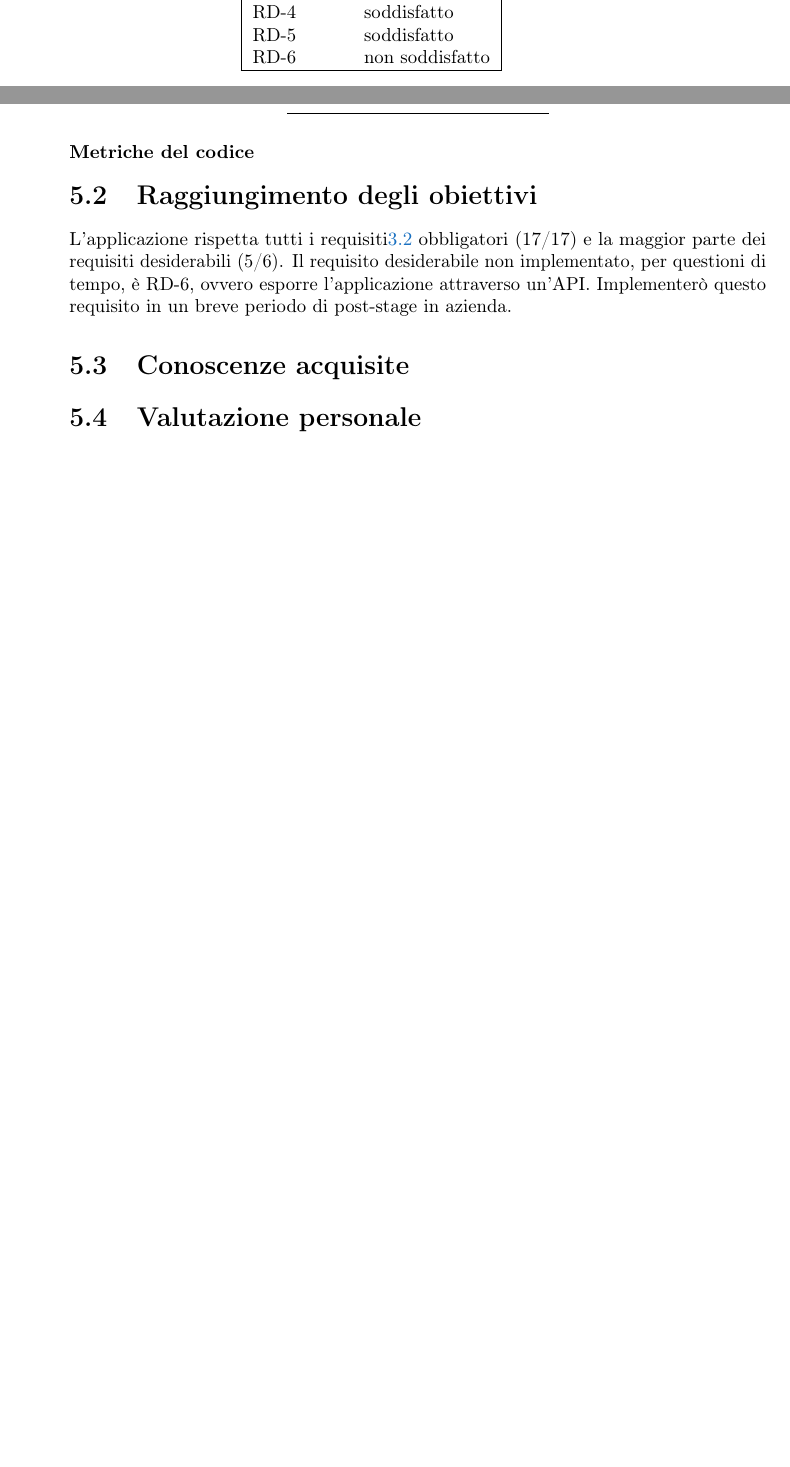
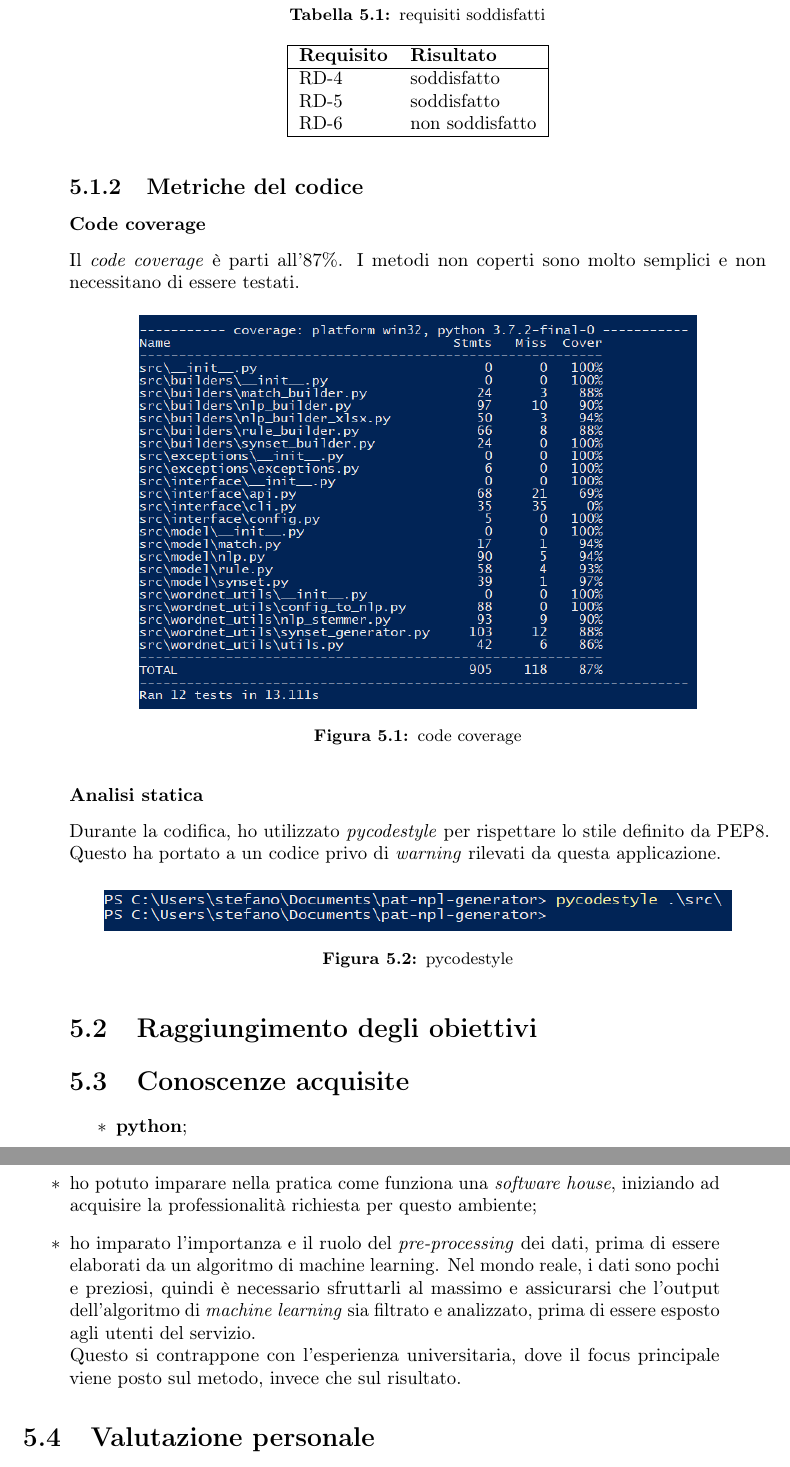
Before and after one commit to sgt390/tesi_triennale, a LaTeX thesis (tesi.tex, which reads capitoli/capitolo-5.tex): two parts of pages 35 and 36 of 41 before the commit and two parts of pages 36 and 37 of 43 after it, joined at a grey line, cut at the place of the change, the shorter picture padded with empty space. Compiled offline with pdfLaTeX.

Commit message:
conclusioni - avanzamento

```diff
--- a/capitoli/capitolo-5.tex
+++ b/capitoli/capitolo-5.tex
@@ -17,6 +18,7 @@ Ho soddisfatto tutti i requisiti\ref{tab:requisiti-funzionali} obbligatori (17/1
 \hline
 \textbf{Requisito} & \textbf{Risultato} \\
 \hline
+\endhead
 RO-1     & soddisfatto\\
 RO-2     & soddisfatto\\
 RO-3     & soddisfatto\\
@@ -43,13 +45,32 @@ RD-6     & non soddisfatto\\
 \hline
 \end{longtable}
 
-\subsubsection{Metriche del codice}
+\subsection{Metriche del codice}
+\subsubsection*{Code coverage}
+Il \textit{code coverage} è parti all'87\%. I metodi non coperti sono molto semplici e non necessitano di essere testati.
+\begin{figure}[H]
+    \centering
+    \includegraphics[width=0.8\columnwidth]{results/coverage.PNG}
+    \caption{code coverage}
+    \label{coverage}
+\end{figure}
+\subsubsection*{Analisi statica}
+Durante la codifica, ho utilizzato \textit{pycodestyle} per rispettare lo stile definito da PEP8. Questo ha portato a un codice privo di \textit{warning} rilevati da questa applicazione.
+\begin{figure}[H]
+    \centering
+    \includegraphics[width=0.9\columnwidth]{results/nostyle.PNG}
+    \caption{pycodestyle}
+    \label{coverage}
+\end{figure}
+%**************************************************************
+\section{Raggiungimento degli obiettivi}
 
 %**************************************************************
-\section{Raggiungimento degli obiettivi}
-L'applicazione rispetta tutti i requisiti\ref{tab:requisiti-funzionali} obbligatori (17/17) e la maggior parte dei requisiti desiderabili (5/6). Il requisito desiderabile non implementato, per questioni di tempo, è RD-6, ovvero esporre l'applicazione attraverso un'API. Implementerò questo requisito in un breve periodo di post-stage in azienda.
-%**************************************************************
 \section{Conoscenze acquisite}
-
+\begin{itemize}%TODO%
+    \item \textbf{python};
+    \item ho potuto imparare nella pratica come funziona una \textit{software house}, iniziando ad acquisire la professionalità richiesta per questo ambiente;
+    \item ho imparato l'importanza e il ruolo del \textit{pre-processing} dei dati, prima di essere elaborati da un algoritmo di machine learning. Nel mondo reale, i dati sono pochi e preziosi, quindi è necessario sfruttarli al massimo e assicurarsi che l'output dell'algoritmo di \textit{machine learning} sia filtrato e analizzato, prima di essere esposto agli utenti del servizio.\\ Questo si contrappone con l'esperienza universitaria, dove il focus principale viene posto sul metodo, invece che sul risultato.
+\end{itemize}
 %**************************************************************
 \section{Valutazione personale}
```
Also changed, not shown: capitoli/capitolo-4.tex (+3 -3 lines), immagini/results/avgweek_commits.PNG (added), immagini/results/commits.PNG (added), immagini/results/coverage.PNG (added), immagini/results/nostyle.PNG (added), tesi.pdf, capitoli/capitolo-5.tex (5 more changed lines).
